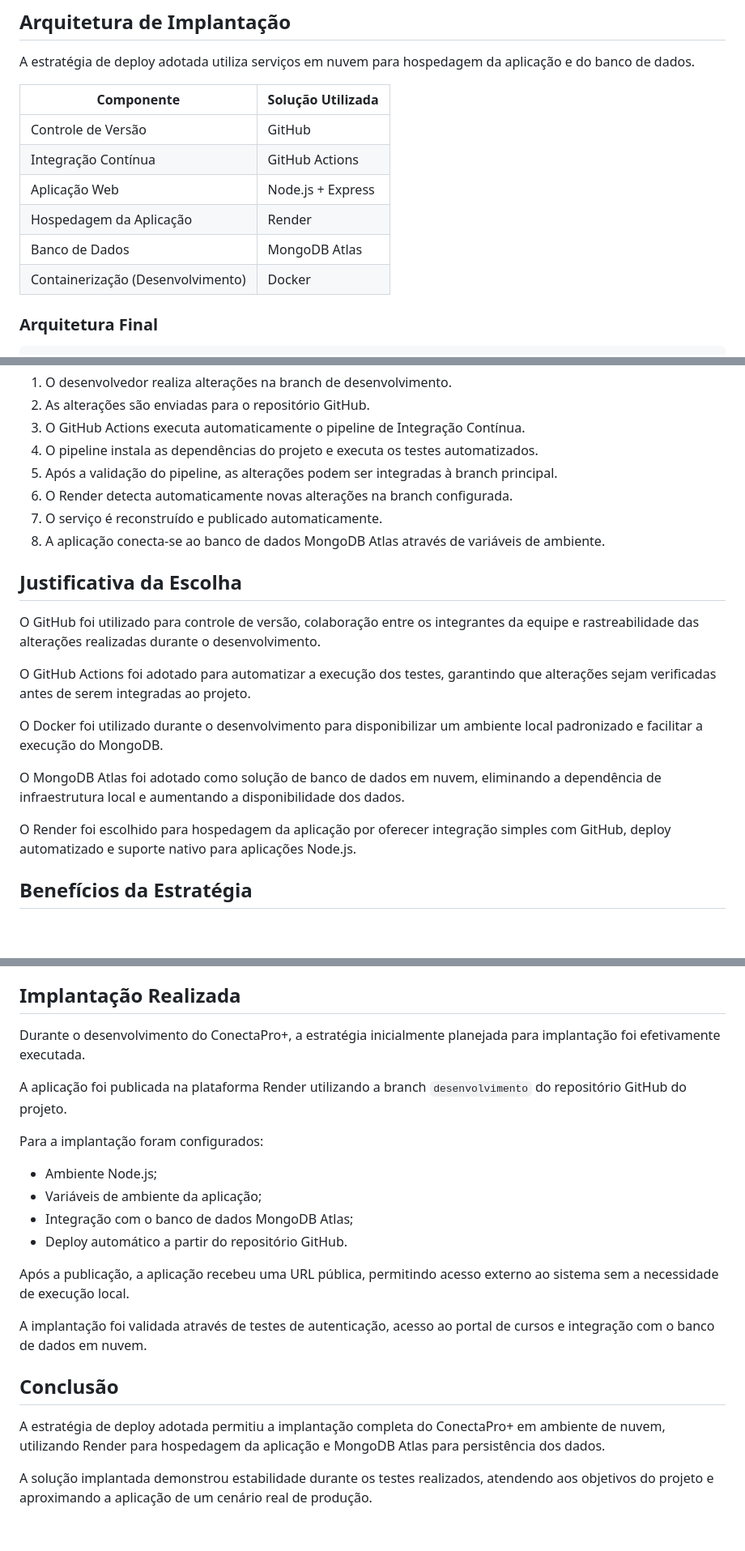
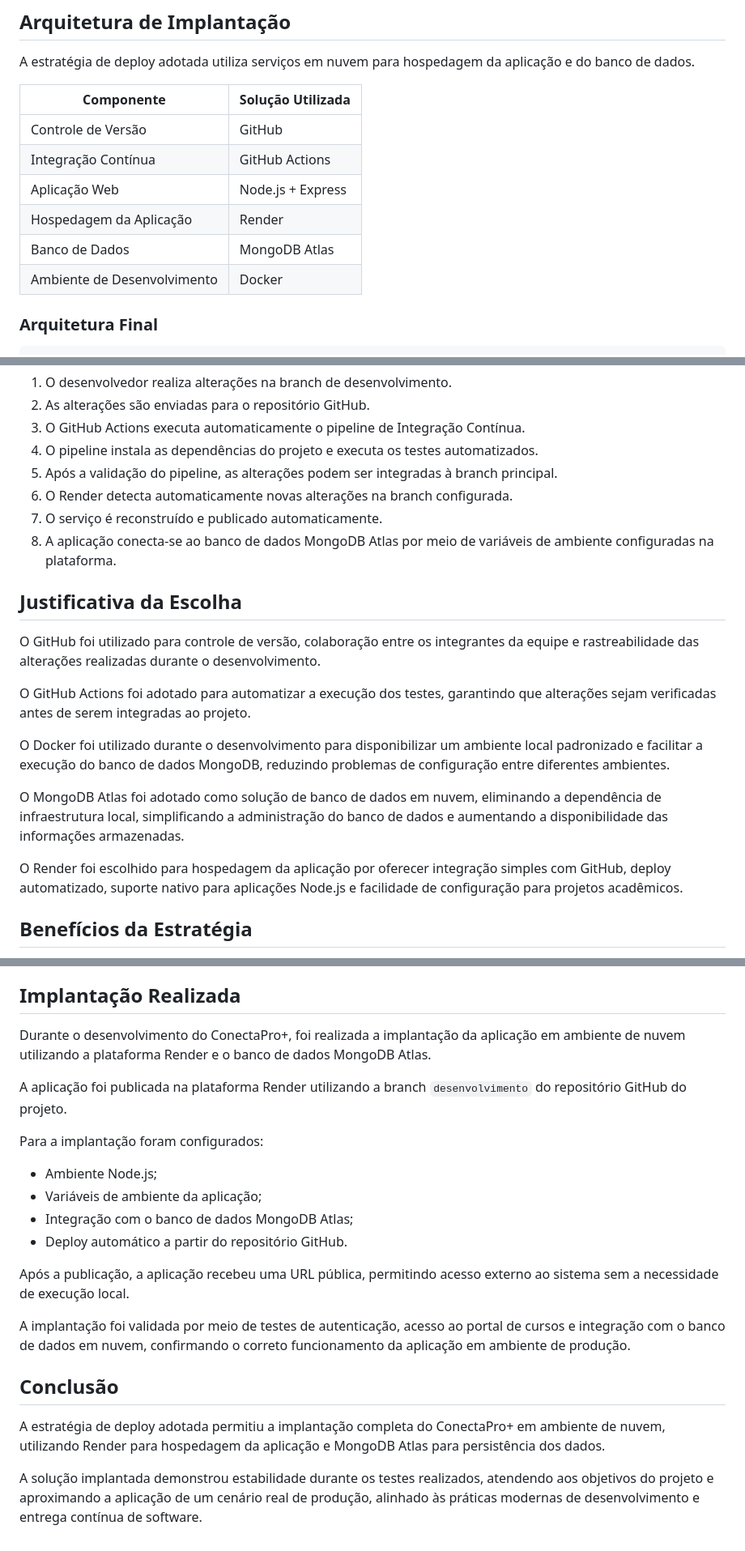
Before and after one commit to wilkerbezerra/conectaproplus, a Markdown page: docs/estrategia-deploy.md, 3 parts joined by grey strips. Shown at 81% size. GitHub-like rendering; blank space fills up the shorter version.

Commit message:
docs: atualiza estratégia de deploy para Render e MongoDB Atlas

```diff
--- a/docs/estrategia-deploy.md
+++ b/docs/estrategia-deploy.md
@@ -20,14 +20,14 @@ O ConectaPro+ foi desenvolvido utilizando as seguintes tecnologias:
 
 A estratégia de deploy adotada utiliza serviços em nuvem para hospedagem da aplicação e do banco de dados.
 
-| Componente                        | Solução Utilizada |
-| --------------------------------- | ----------------- |
-| Controle de Versão                | GitHub            |
-| Integração Contínua               | GitHub Actions    |
-| Aplicação Web                     | Node.js + Express |
-| Hospedagem da Aplicação           | Render            |
-| Banco de Dados                    | MongoDB Atlas     |
-| Containerização (Desenvolvimento) | Docker            |
+| Componente                  | Solução Utilizada |
+| --------------------------- | ----------------- |
+| Controle de Versão          | GitHub            |
+| Integração Contínua         | GitHub Actions    |
+| Aplicação Web               | Node.js + Express |
+| Hospedagem da Aplicação     | Render            |
+| Banco de Dados              | MongoDB Atlas     |
+| Ambiente de Desenvolvimento | Docker            |
 
 ### Arquitetura Final
 
@@ -50,7 +50,7 @@ MongoDB Atlas
 5. Após a validação do pipeline, as alterações podem ser integradas à branch principal.
 6. O Render detecta automaticamente novas alterações na branch configurada.
 7. O serviço é reconstruído e publicado automaticamente.
-8. A aplicação conecta-se ao banco de dados MongoDB Atlas através de variáveis de ambiente.
+8. A aplicação conecta-se ao banco de dados MongoDB Atlas por meio de variáveis de ambiente configuradas na plataforma.
 
 ## Justificativa da Escolha
 
@@ -58,11 +58,11 @@ O GitHub foi utilizado para controle de versão, colaboração entre os integran
 
 O GitHub Actions foi adotado para automatizar a execução dos testes, garantindo que alterações sejam verificadas antes de serem integradas ao projeto.
 
-O Docker foi utilizado durante o desenvolvimento para disponibilizar um ambiente local padronizado e facilitar a execução do MongoDB.
+O Docker foi utilizado durante o desenvolvimento para disponibilizar um ambiente local padronizado e facilitar a execução do banco de dados MongoDB, reduzindo problemas de configuração entre diferentes ambientes.
 
-O MongoDB Atlas foi adotado como solução de banco de dados em nuvem, eliminando a dependência de infraestrutura local e aumentando a disponibilidade dos dados.
+O MongoDB Atlas foi adotado como solução de banco de dados em nuvem, eliminando a dependência de infraestrutura local, simplificando a administração do banco de dados e aumentando a disponibilidade das informações armazenadas.
 
-O Render foi escolhido para hospedagem da aplicação por oferecer integração simples com GitHub, deploy automatizado e suporte nativo para aplicações Node.js.
+O Render foi escolhido para hospedagem da aplicação por oferecer integração simples com GitHub, deploy automatizado, suporte nativo para aplicações Node.js e facilidade de configuração para projetos acadêmicos.
 
 ## Benefícios da Estratégia
 
@@ -76,7 +76,7 @@ O Render foi escolhido para hospedagem da aplicação por oferecer integração
 
 ## Implantação Realizada
 
-Durante o desenvolvimento do ConectaPro+, a estratégia inicialmente planejada para implantação foi efetivamente executada.
+Durante o desenvolvimento do ConectaPro+, foi realizada a implantação da aplicação em ambiente de nuvem utilizando a plataforma Render e o banco de dados MongoDB Atlas.
 
 A aplicação foi publicada na plataforma Render utilizando a branch `desenvolvimento` do repositório GitHub do projeto.
 
@@ -89,10 +89,10 @@ Para a implantação foram configurados:
 
 Após a publicação, a aplicação recebeu uma URL pública, permitindo acesso externo ao sistema sem a necessidade de execução local.
 
-A implantação foi validada através de testes de autenticação, acesso ao portal de cursos e integração com o banco de dados em nuvem.
+A implantação foi validada por meio de testes de autenticação, acesso ao portal de cursos e integração com o banco de dados em nuvem, confirmando o correto funcionamento da aplicação em ambiente de produção.
 
 ## Conclusão
 
 A estratégia de deploy adotada permitiu a implantação completa do ConectaPro+ em ambiente de nuvem, utilizando Render para hospedagem da aplicação e MongoDB Atlas para persistência dos dados.
 
-A solução implantada demonstrou estabilidade durante os testes realizados, atendendo aos objetivos do projeto e aproximando a aplicação de um cenário real de produção.
+A solução implantada demonstrou estabilidade durante os testes realizados, atendendo aos objetivos do projeto e aproximando a aplicação de um cenário real de produção, alinhado às práticas modernas de desenvolvimento e entrega contínua de software.
```
